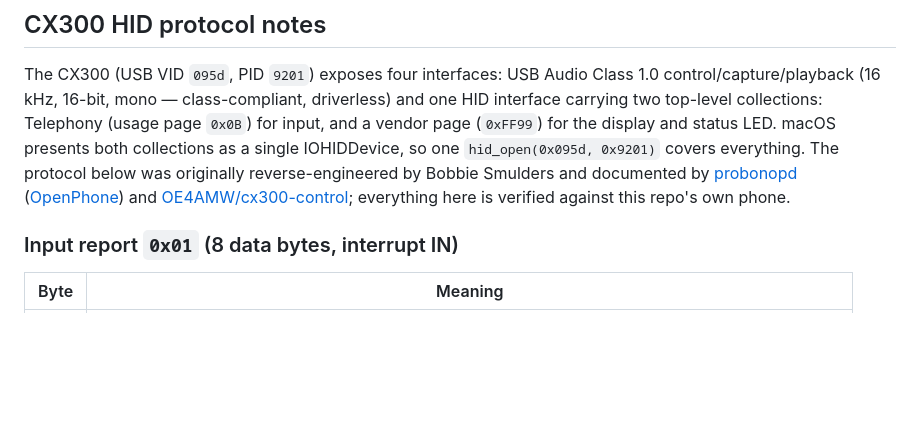
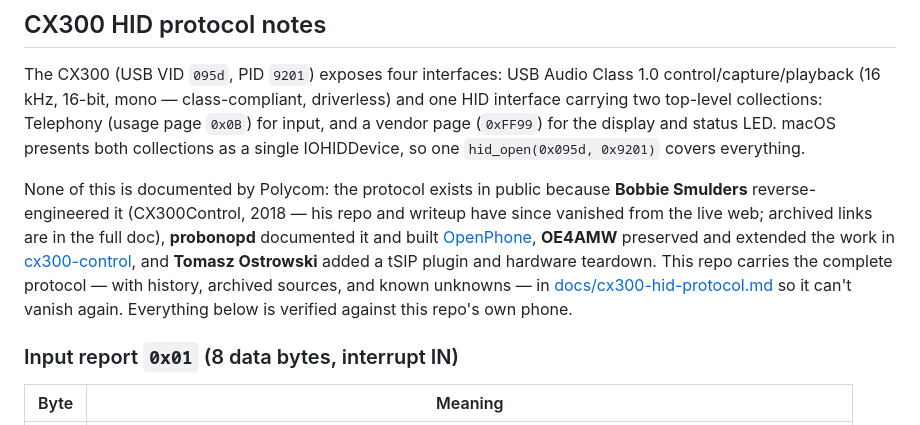
Before and after one commit to SJM7/agent-phone, a Markdown page: README.md, the part around the change. GitHub-like rendering; blank space fills up the shorter version.

```diff
--- a/README.md
+++ b/README.md
@@ -56,12 +56,20 @@ Class 1.0 control/capture/playback (16 kHz, 16-bit, mono — class-compliant,
 driverless) and one HID interface carrying two top-level collections:
 Telephony (usage page `0x0B`) for input, and a vendor page (`0xFF99`) for the
 display and status LED. macOS presents both collections as a single
-IOHIDDevice, so one `hid_open(0x095d, 0x9201)` covers everything. The
-protocol below was originally reverse-engineered by Bobbie Smulders and
-documented by [probonopd](https://gist.github.com/probonopd/a93f65560de35ebba095f7c97a68db54)
-([OpenPhone](https://github.com/probonopd/OpenPhone)) and
-[OE4AMW/cx300-control](https://github.com/OE4AMW/cx300-control); everything
-here is verified against this repo's own phone.
+IOHIDDevice, so one `hid_open(0x095d, 0x9201)` covers everything.
+
+None of this is documented by Polycom: the protocol exists in public because
+**Bobbie Smulders** reverse-engineered it (CX300Control, 2018 — his repo and
+writeup have since vanished from the live web; archived links are in the
+full doc), **probonopd** documented it and built
+[OpenPhone](https://github.com/probonopd/OpenPhone),
+**OE4AMW** preserved and extended the work in
+[cx300-control](https://github.com/OE4AMW/cx300-control), and
+**Tomasz Ostrowski** added a tSIP plugin and hardware teardown. This repo
+carries the complete protocol — with history, archived sources, and known
+unknowns — in [docs/cx300-hid-protocol.md](docs/cx300-hid-protocol.md) so it
+can't vanish again. Everything below is verified against this repo's own
+phone.
 
 ### Input report `0x01` (8 data bytes, interrupt IN)
 
```
Also changed, not shown: docs/cx300-hid-protocol.md (added, +135 -0 lines).
